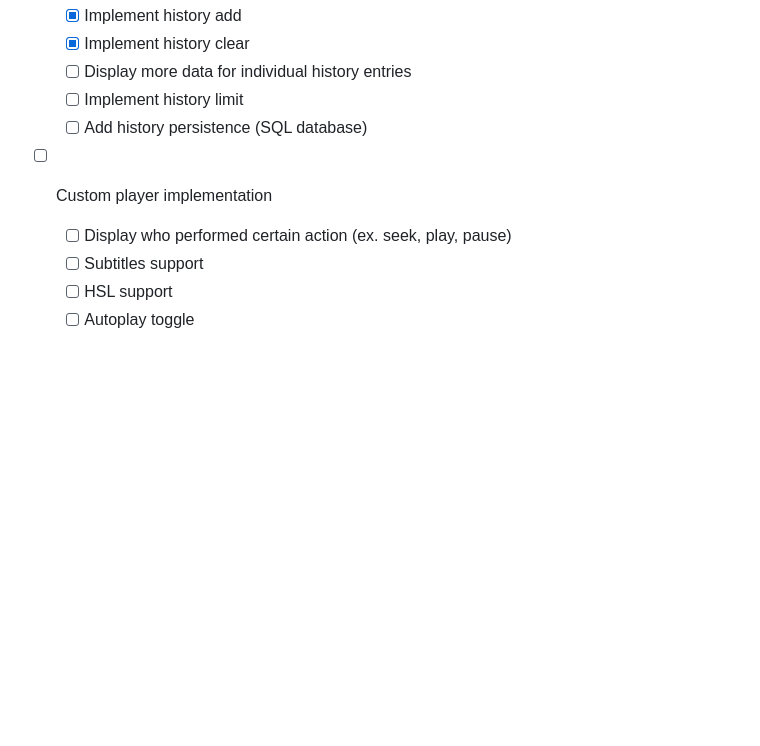
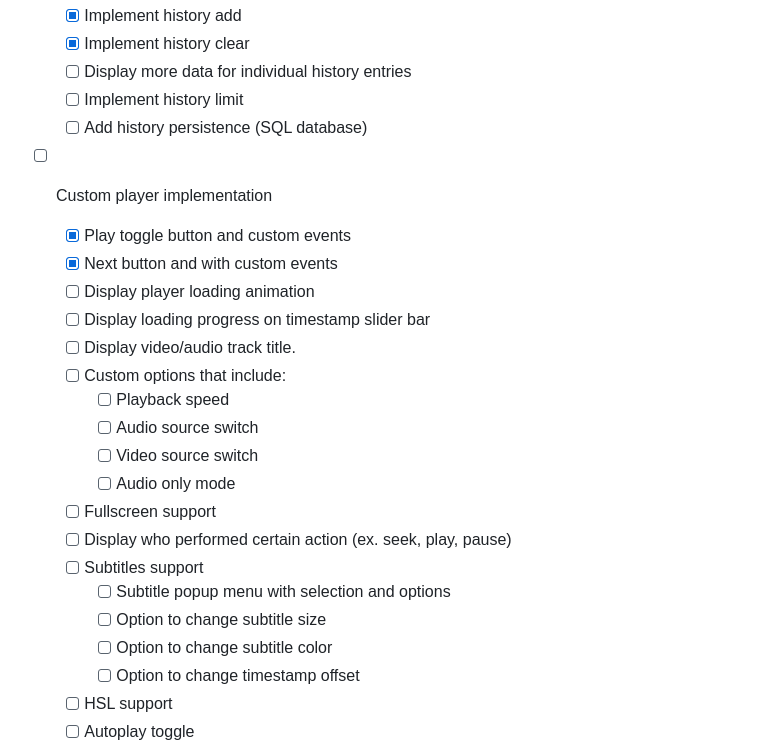
Before and after one commit to Pocket-Watch/PocketWatch, a Markdown page: TODO.md, the part around the change. Rendered like a GitHub page; blank space fills up the shorter version.

```diff
--- a/TODO.md
+++ b/TODO.md
@@ -60,8 +60,23 @@
     - [ ] Implement history limit
     - [ ] Add history persistence (SQL database)
 - [ ] Custom player implementation
+    - [x] Play toggle button and custom events
+    - [x] Next button and with custom events
+    - [ ] Display player loading animation
+    - [ ] Display loading progress on timestamp slider bar
+    - [ ] Display video/audio track title.
+    - [ ] Custom options that include:
+        - [ ] Playback speed
+        - [ ] Audio source switch
+        - [ ] Video source switch
+        - [ ] Audio only mode
+    - [ ] Fullscreen support
     - [ ] Display who performed certain action (ex. seek, play, pause)
     - [ ] Subtitles support
+        - [ ] Subtitle popup menu with selection and options
+        - [ ] Option to change subtitle size
+        - [ ] Option to change subtitle color
+        - [ ] Option to change timestamp offset
     - [ ] HSL support
     - [ ] Autoplay toggle
     - [ ] Looping toggle (or dropdown with multiple looping options such as: none, single, playlist or shuffle)
```
